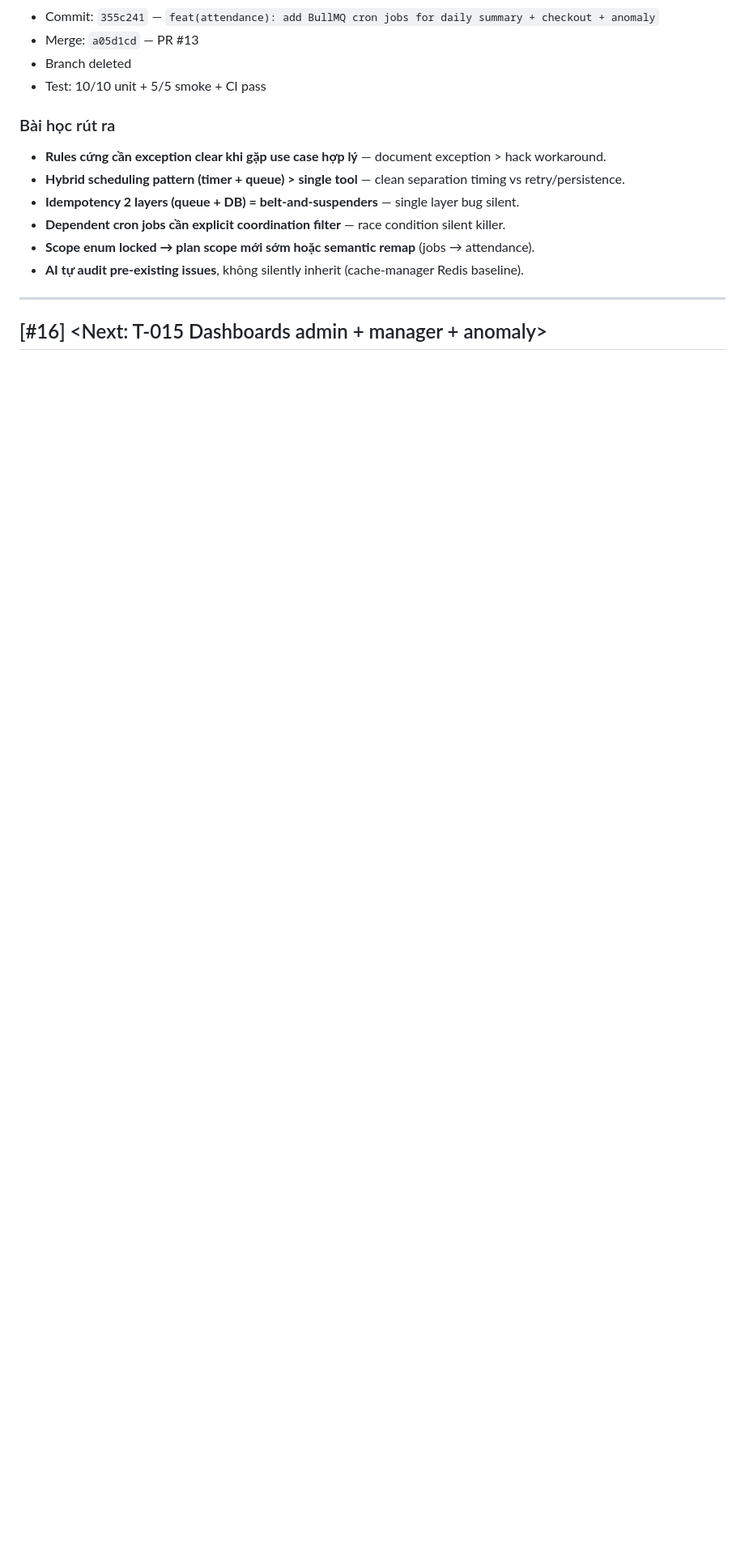
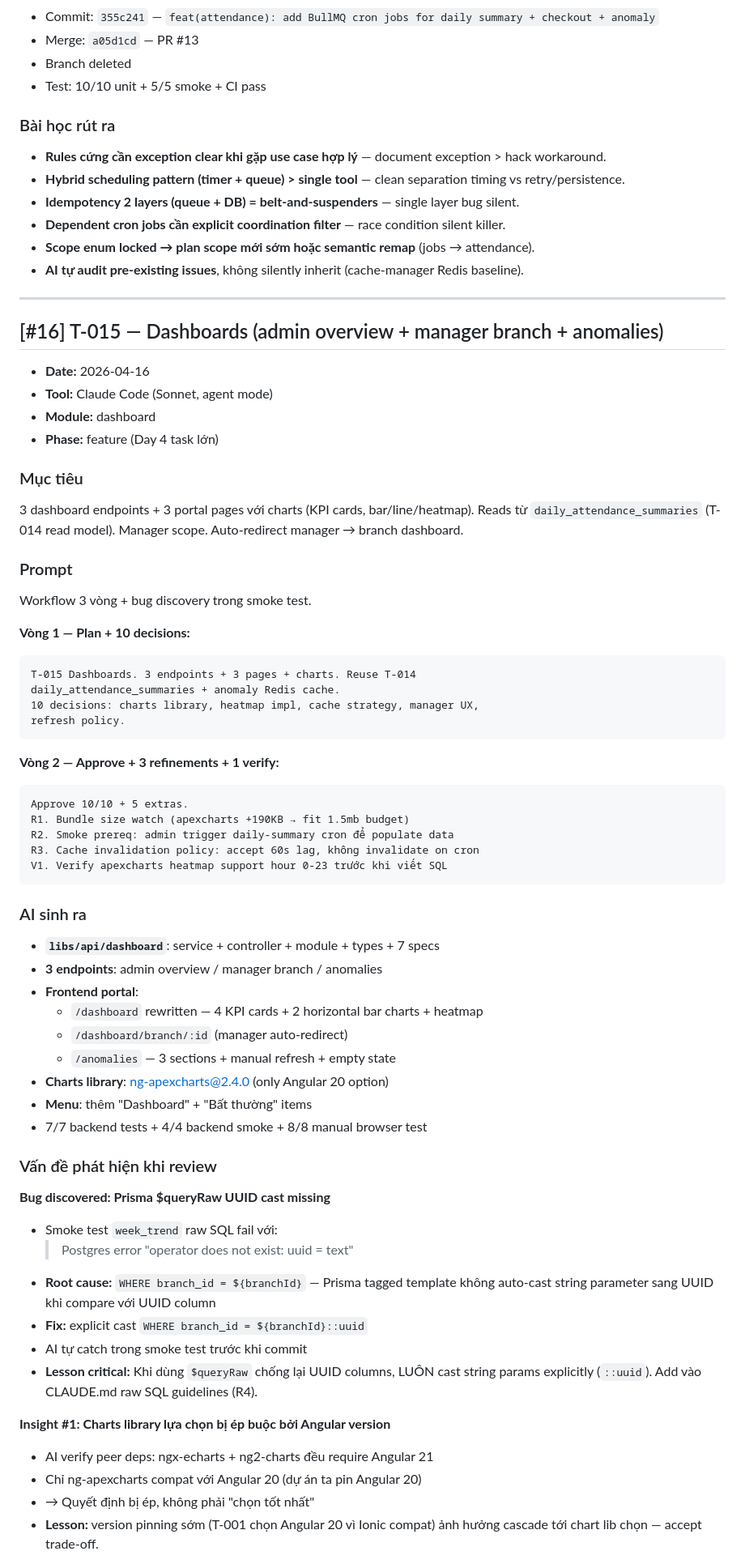
Before and after one commit to tinhthanh/smart-attendance, a Markdown page: PROMPT_LOG.md, the part around one of its changes. Shown at 81% size. GitHub-like rendering; blank space fills up the shorter version.

````diff
--- a/PROMPT_LOG.md
+++ b/PROMPT_LOG.md
@@ -1756,4 +1761,67 @@ R6 double-safe idempotency.
 
 <!-- Thêm entry mới ở dưới đây -->
 
-## [#16] <Next: T-015 Dashboards admin + manager + anomaly>
+## [#16] T-015 — Dashboards (admin overview + manager branch + anomalies)
+
+- **Date:** 2026-04-16
+- **Tool:** Claude Code (Sonnet, agent mode)
+- **Module:** dashboard
+- **Phase:** feature (Day 4 task lớn)
+
+### Mục tiêu
+
+3 dashboard endpoints + 3 portal pages với charts (KPI cards, bar/line/heatmap). Reads từ `daily_attendance_summaries` (T-014 read model). Manager scope. Auto-redirect manager → branch dashboard.
+
+### Prompt
+
+Workflow 3 vòng + bug discovery trong smoke test.
+
+**Vòng 1 — Plan + 10 decisions:**
+
+```
+T-015 Dashboards. 3 endpoints + 3 pages + charts. Reuse T-014
+daily_attendance_summaries + anomaly Redis cache.
+10 decisions: charts library, heatmap impl, cache strategy, manager UX,
+refresh policy.
+```
+
+**Vòng 2 — Approve + 3 refinements + 1 verify:**
+
+```
+Approve 10/10 + 5 extras.
+R1. Bundle size watch (apexcharts +190KB → fit 1.5mb budget)
+R2. Smoke prereq: admin trigger daily-summary cron để populate data
+R3. Cache invalidation policy: accept 60s lag, không invalidate on cron
+V1. Verify apexcharts heatmap support hour 0-23 trước khi viết SQL
+```
+
+### AI sinh ra
+
+- **`libs/api/dashboard`**: service + controller + module + types + 7 specs
+- **3 endpoints**: admin overview / manager branch / anomalies
+- **Frontend portal**:
+  - `/dashboard` rewritten — 4 KPI cards + 2 horizontal bar charts + heatmap
+  - `/dashboard/branch/:id` (manager auto-redirect)
+  - `/anomalies` — 3 sections + manual refresh + empty state
+- **Charts library**: ng-apexcharts@2.4.0 (only Angular 20 option)
+- **Menu**: thêm "Dashboard" + "Bất thường" items
+- 7/7 backend tests + 4/4 backend smoke + 8/8 manual browser test
+
+### Vấn đề phát hiện khi review
+
+**Bug discovered: Prisma $queryRaw UUID cast missing**
+
+- Smoke test `week_trend` raw SQL fail với:
+  > Postgres error "operator does not exist: uuid = text"
+- **Root cause:** `WHERE branch_id = ${branchId}` — Prisma tagged template không auto-cast string parameter sang UUID khi compare với UUID column
+- **Fix:** explicit cast `WHERE branch_id = ${branchId}::uuid`
+- AI tự catch trong smoke test trước khi commit
+- **Lesson critical:** Khi dùng `$queryRaw` chống lại UUID columns, LUÔN cast string params explicitly (`::uuid`). Add vào CLAUDE.md raw SQL guidelines (R4).
+
+**Insight #1: Charts library lựa chọn bị ép buộc bởi Angular version**
+
+- AI verify peer deps: ngx-echarts + ng2-charts đều require Angular 21
+- Chỉ ng-apexcharts compat với Angular 20 (dự án ta pin Angular 20)
+- → Quyết định bị ép, không phải "chọn tốt nhất"
+- **Lesson:** version pinning sớm (T-001 chọn Angular 20 vì Ionic compat) ảnh hưởng cascade tới chart lib chọn — accept trade-off.
+
````
Also changed, not shown: other parts of PROMPT_LOG.md (+63 -0 lines).
